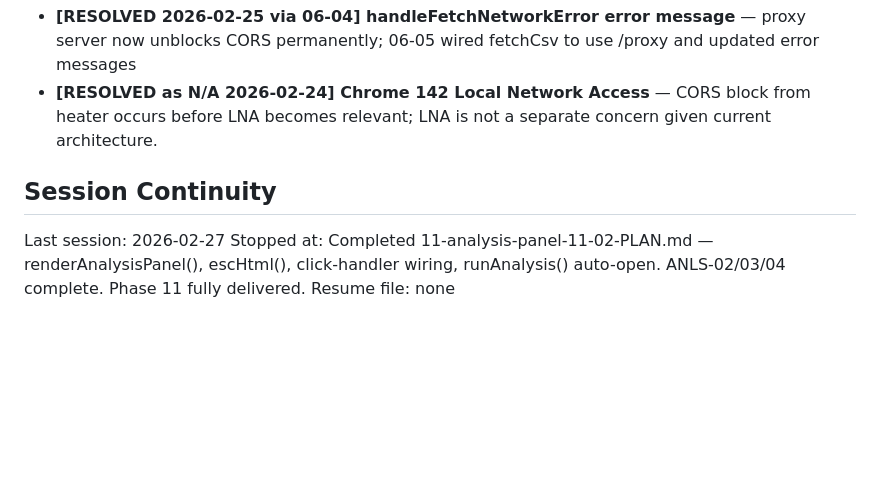
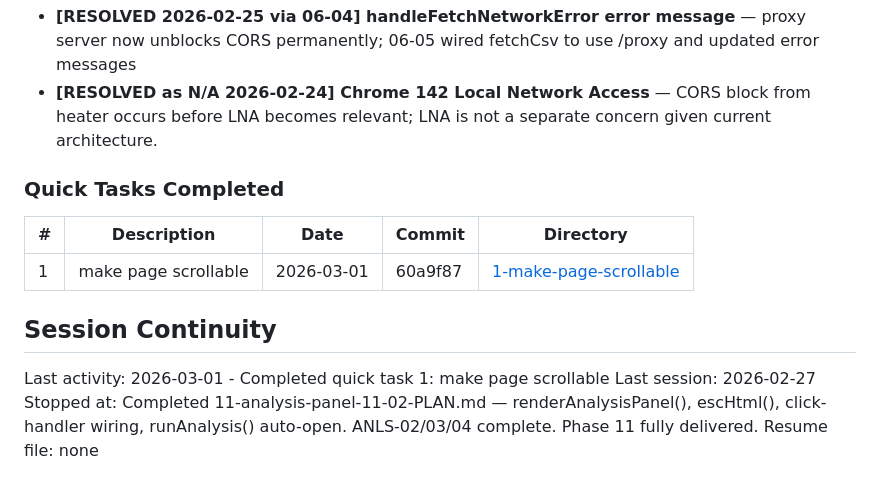
Before and after one commit to buhralex/oekofen-csv-viewer, a Markdown page: .planning/STATE.md, the part around the change. GitHub-like rendering; blank space fills up the shorter version.

Commit message:
docs(quick-1): make page scrollable
Co-Authored-By: Claude Sonnet 4.6 <noreply@anthropic.com>

```diff
--- a/.planning/STATE.md
+++ b/.planning/STATE.md
@@ -198,8 +198,15 @@ None.
 - **[RESOLVED 2026-02-25 via 06-04] handleFetchNetworkError error message** — proxy server now unblocks CORS permanently; 06-05 wired fetchCsv to use /proxy and updated error messages
 - **[RESOLVED as N/A 2026-02-24] Chrome 142 Local Network Access** — CORS block from heater occurs before LNA becomes relevant; LNA is not a separate concern given current architecture.
 
+### Quick Tasks Completed
+
+| # | Description | Date | Commit | Directory |
+|---|-------------|------|--------|-----------|
+| 1 | make page scrollable | 2026-03-01 | 60a9f87 | [1-make-page-scrollable](./quick/1-make-page-scrollable/) |
+
 ## Session Continuity
 
+Last activity: 2026-03-01 - Completed quick task 1: make page scrollable
 Last session: 2026-02-27
 Stopped at: Completed 11-analysis-panel-11-02-PLAN.md — renderAnalysisPanel(), escHtml(), click-handler wiring, runAnalysis() auto-open. ANLS-02/03/04 complete. Phase 11 fully delivered.
 Resume file: none
```
Also changed, not shown: 2 other files.
